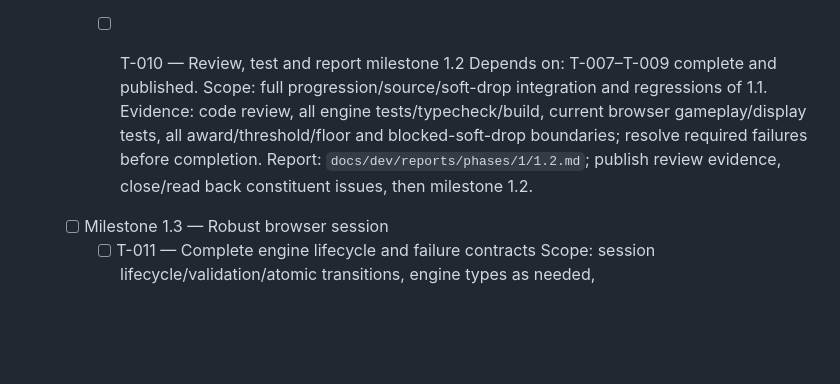
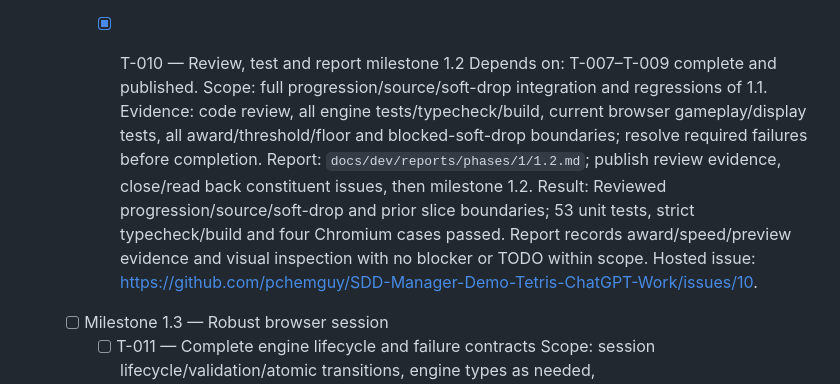
Before and after one commit to pchemguy/SDD-Manager-Demo-Tetris-ChatGPT-Work, a Markdown page: docs/dev/TASKS.md, the part around one of its changes. Rendered like a GitHub page; blank space fills up the shorter version.

Commit message:
T-010 Review and verify complete gameplay progression milestone
Reviewed progression/source/soft-drop and prior slice boundaries; 53 unit tests, strict typecheck/build and four Chromium cases passed. Report records award/speed/preview evidence and visual inspection with no blocker or TODO within scope.

Fixes pchemguy/SDD-Manager-Demo-Tetris-ChatGPT-Work#10

```diff
--- a/docs/dev/TASKS.md
+++ b/docs/dev/TASKS.md
@@ -100,11 +100,13 @@ Engine public design seams are `GameSession` with start/restart/pause/resume/com
             Completion: progression is usable in the existing browser game; complete repeat/focus policies remain for 1.3.
             Result: New browser display scenario failed on absent score element before wiring; 53 unit tests, strict build and four Chromium gameplay/display cases passed. Visible soft-drop score and idle/running next identifier/Canvas verified; progression screenshot inspected. Pause/repeat remain explicitly deferred. Hosted issue: https://github.com/pchemguy/SDD-Manager-Demo-Tetris-ChatGPT-Work/issues/9.
 
-        - [ ] T-010 — Review, test and report milestone 1.2
+        - [x] T-010 — Review, test and report milestone 1.2
             Depends on: T-007–T-009 complete and published.
             Scope: full progression/source/soft-drop integration and regressions of 1.1.
             Evidence: code review, all engine tests/typecheck/build, current browser gameplay/display tests, all award/threshold/floor and blocked-soft-drop boundaries; resolve required failures before completion.
             Report: `docs/dev/reports/phases/1/1.2.md`; publish review evidence, close/read back constituent issues, then milestone 1.2.
+            Result: Reviewed progression/source/soft-drop and prior slice boundaries; 53 unit tests, strict typecheck/build and four Chromium cases passed. Report records award/speed/preview evidence and visual inspection with no blocker or TODO within scope. Hosted issue: https://github.com/pchemguy/SDD-Manager-Demo-Tetris-ChatGPT-Work/issues/10.
+
     - [ ] Milestone 1.3 — Robust browser session
         - [ ] T-011 — Complete engine lifecycle and failure contracts
             Scope: session lifecycle/validation/atomic transitions, engine types as needed, `tests/engine/errors.test.ts`, state/timing regressions.
```
Also changed, not shown: other parts of docs/dev/TASKS.md (+1 -1 lines), 1 other file.
